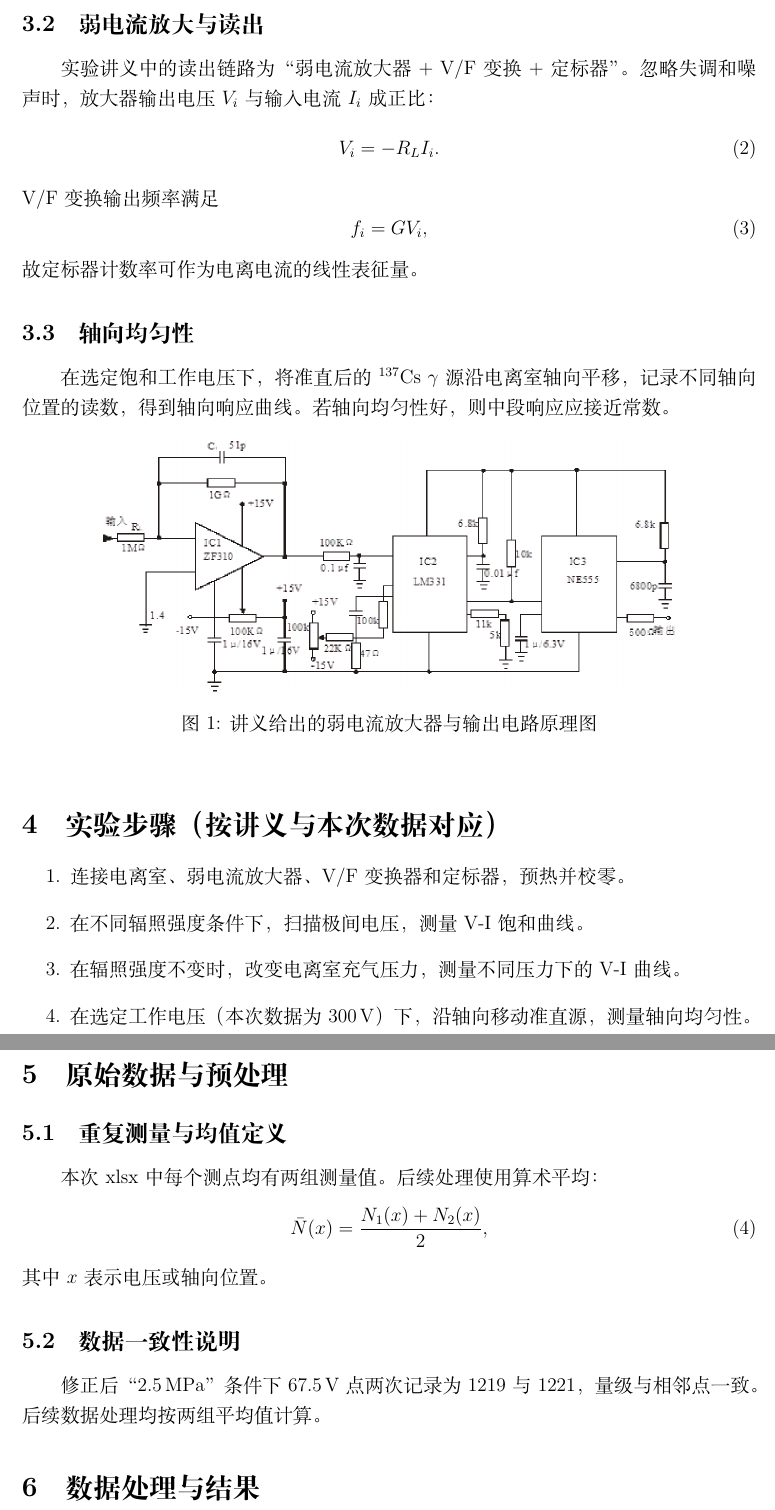
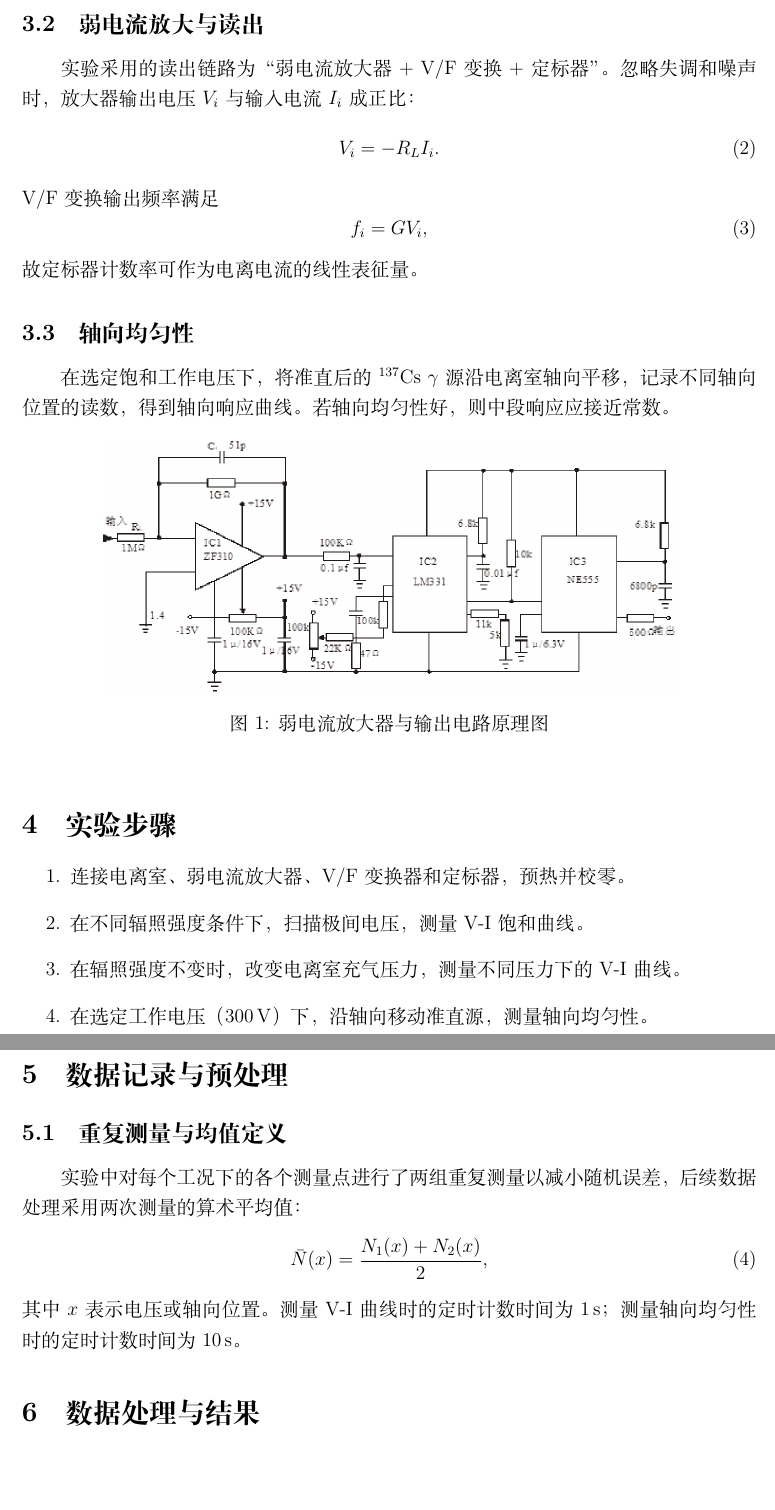
Before and after one commit to Dashu-Li/USTC-Physics-Experiments, a LaTeX document (物理学专业基础实验/电流电离室的饱和特性和轴向均匀性测量/实验报告.tex): two parts of pages 2 and 3 of 6, joined at a grey line, cut so that both start at the same text, the shorter picture padded with empty space. Compiled offline with XeLaTeX.

Commit message:
refactor: optimize wording to make report independent and update instruction file

```diff
--- a/物理学专业基础实验/电流电离室的饱和特性和轴向均匀性测量/实验报告.tex
+++ b/物理学专业基础实验/电流电离室的饱和特性和轴向均匀性测量/实验报告.tex
@@ -40,7 +40,7 @@
 其中 $\mathrm{e}$ 为元电荷。
 
 \subsection{弱电流放大与读出}
-实验讲义中的读出链路为“弱电流放大器 + V/F 变换 + 定标器”。忽略失调和噪声时，放大器输出电压 $V_i$ 与输入电流 $I_i$ 成正比：
+实验采用的读出链路为“弱电流放大器 + V/F 变换 + 定标器”。忽略失调和噪声时，放大器输出电压 $V_i$ 与输入电流 $I_i$ 成正比：
 \begin{equation}
     V_i = -R_L I_i.
 \end{equation}
@@ -56,27 +56,24 @@ V/F 变换输出频率满足
 \begin{figure}[htbp]
     \centering
     \includegraphics[width=0.78\textwidth]{assets/page4_img1.png}
-    \caption{讲义给出的弱电流放大器与输出电路原理图}
+    \caption{弱电流放大器与输出电路原理图}
 \end{figure}
 
-\section{实验步骤（按讲义与本次数据对应）}
+\section{实验步骤}
 \begin{enumerate}
     \item 连接电离室、弱电流放大器、V/F 变换器和定标器，预热并校零。
     \item 在不同辐照强度条件下，扫描极间电压，测量 V-I 饱和曲线。
     \item 在辐照强度不变时，改变电离室充气压力，测量不同压力下的 V-I 曲线。
-    \item 在选定工作电压（本次数据为 \SI{300}{\volt}）下，沿轴向移动准直源，测量轴向均匀性。
+    \item 在选定工作电压（\SI{300}{\volt}）下，沿轴向移动准直源，测量轴向均匀性。
 \end{enumerate}
 
-\section{原始数据与预处理}
+\section{数据记录与预处理}
 \subsection{重复测量与均值定义}
-本次 xlsx 中每个测点均有两组测量值。后续处理使用算术平均：
+实验中对每个工况下的各个测量点进行了两组重复测量以减小随机误差，后续数据处理采用两次测量的算术平均值：
 \begin{equation}
     \bar{N}(x)=\frac{N_1(x)+N_2(x)}{2},
 \end{equation}
-其中 $x$ 表示电压或轴向位置。
-
-\subsection{数据一致性说明}
-修正后“\SI{2.5}{MPa}”条件下 \SI{67.5}{\volt} 点两次记录为 1219 与 1221，量级与相邻点一致。后续数据处理均按两组平均值计算。
+其中 $x$ 表示电压或轴向位置。测量 V-I 曲线时的定时计数时间为 \SI{1}{s}；测量轴向均匀性时的定时计数时间为 \SI{10}{s}。
 
 \section{数据处理与结果}
 \subsection{不同辐照强度下的 V-I 曲线}
```
Also changed, not shown: 物理学专业基础实验/电流电离室的饱和特性和轴向均匀性测量/实验报告.pdf, 物理学专业基础实验/电流电离室的饱和特性和轴向均匀性测量/实验报告.tex (2 more changed lines), 3 other files.
